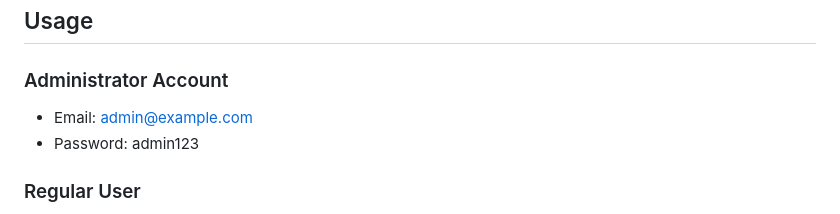
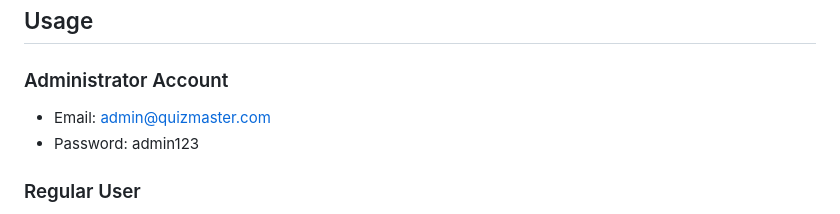
Before and after one commit to sudha-1290/Quiz-Master-V1, a Markdown page: README.md, the part around the change. GitHub-like rendering.

```diff
--- a/README.md
+++ b/README.md
@@ -127,7 +127,7 @@ ALLOWED_EXTENSIONS = {'pdf', 'doc', 'docx', 'ppt', 'pptx', 'txt'}
 ## Usage
 
 ### Administrator Account
-- Email: admin@example.com
+- Email: admin@quizmaster.com
 - Password: admin123
 
 ### Regular User
```
